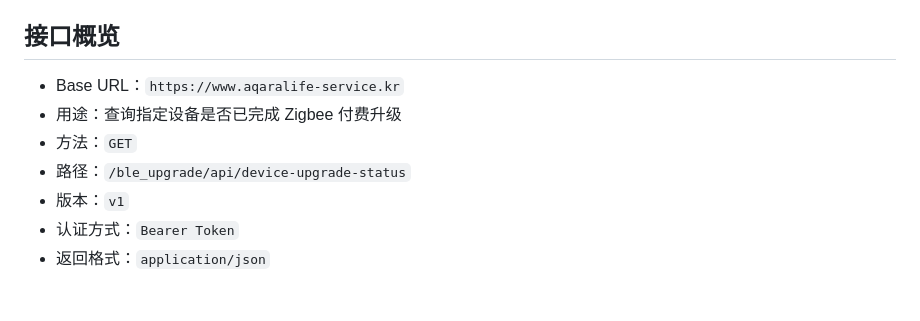
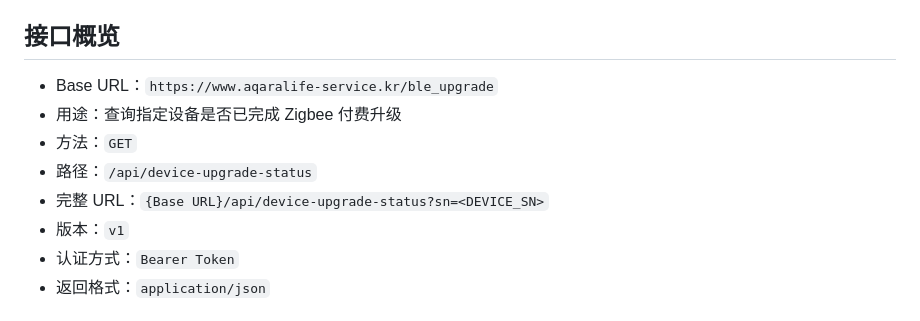
Before and after one commit to JyongSong/ble_upgrade_page, a Markdown page: API.md, the part around the change. Drawn GitHub-style.

Commit message:
docs: set Base URL to include /ble_upgrade prefix
Makes it easier for third-party integrators to construct request URLs.

Co-Authored-By: Claude Opus 4.6 <noreply@anthropic.com>

```diff
--- a/API.md
+++ b/API.md
@@ -6,10 +6,11 @@
 
 ## 接口概览
 
-- Base URL：`https://www.aqaralife-service.kr`
+- Base URL：`https://www.aqaralife-service.kr/ble_upgrade`
 - 用途：查询指定设备是否已完成 Zigbee 付费升级
 - 方法：`GET`
-- 路径：`/ble_upgrade/api/device-upgrade-status`
+- 路径：`/api/device-upgrade-status`
+- 完整 URL：`{Base URL}/api/device-upgrade-status?sn=<DEVICE_SN>`
 - 版本：`v1`
 - 认证方式：`Bearer Token`
 - 返回格式：`application/json`
```
